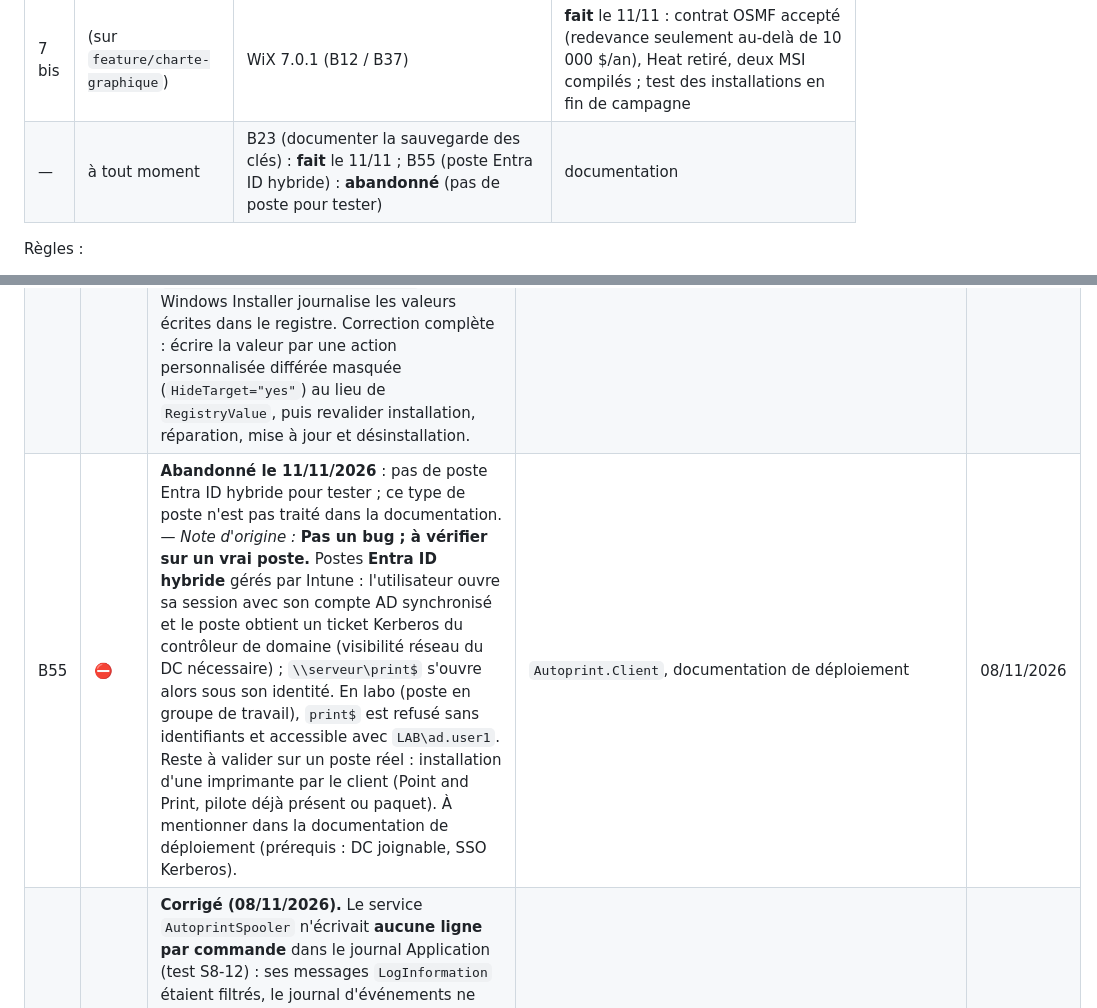
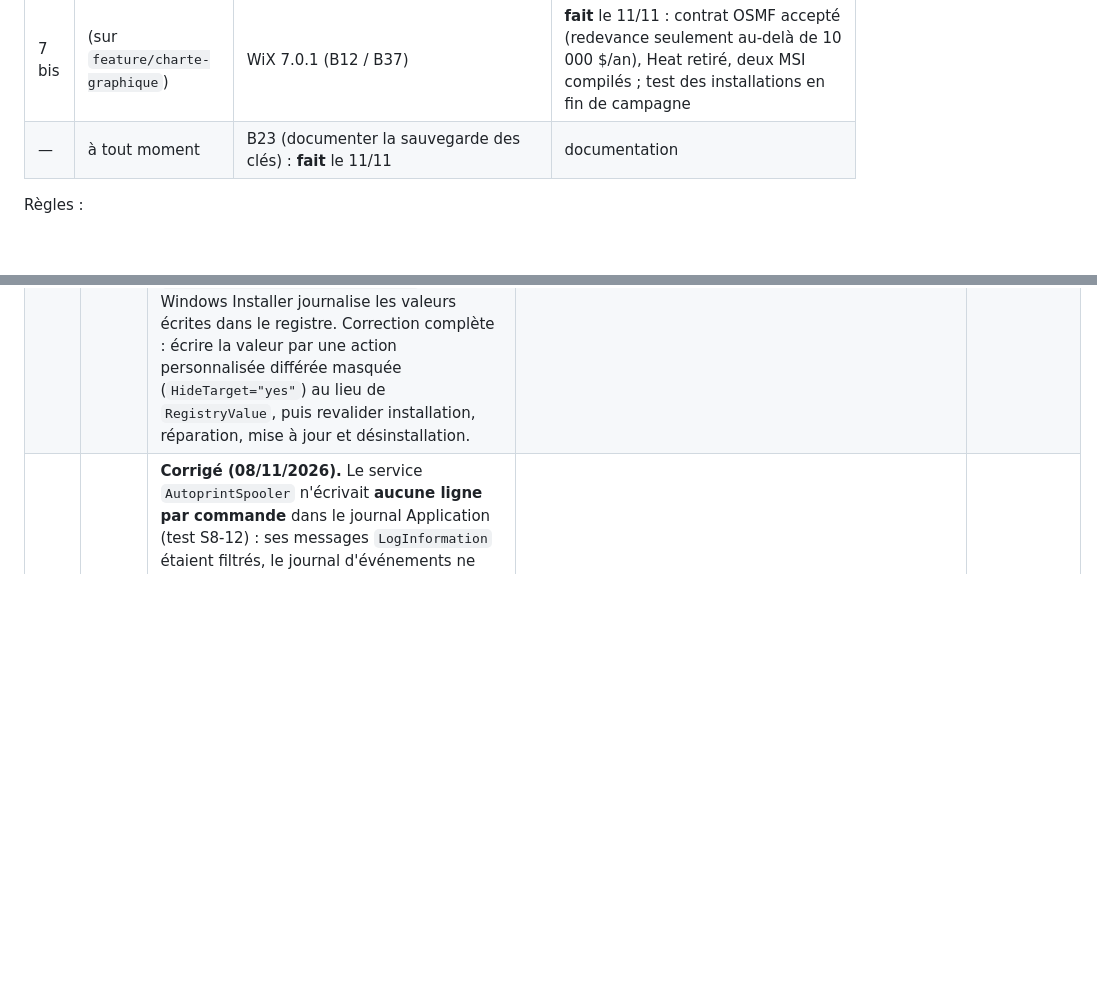
Before and after one commit to vindbrann/Autoprint, a Markdown page: Docs/_BACKLOG_AMELIORATIONS.md, 2 parts joined by grey strips. Rendered like a GitHub page; blank space fills up the shorter version.

Commit message:
Backlog : B55 retiré (sujet hors périmètre)
Co-Authored-By: Claude Opus 5.5 <noreply@anthropic.com>

```diff
--- a/Docs/_BACKLOG_AMELIORATIONS.md
+++ b/Docs/_BACKLOG_AMELIORATIONS.md
@@ -68,7 +68,7 @@ Ordre fixé selon trois critères : ce qui bloque le reste d'abord, la sécurit
 | 6 | (sur `feature/charte-graphique`) | B35 (déconnexion après inactivité), B33 (diagnostic SNMP sans profil) | **faits** le 11/11, tests en labo à faire |
 | 7 | `chore/dotnet-12` | **.NET 12 LTS** (sortie prévue en nov. 2027, migration quand il sera stable, au plus tard mai 2028) : débloque Microsoft.OpenApi 3 et SQLitePCLRaw 3 (PR Dependabot n° 9 et 12, laissées ouvertes) | **décidé le 11/11/2026 : LTS seulement**, .NET 11 (STS) non retenu (même fin de support que .NET 10, projet maintenu sur le temps libre) ; voir `_POLITIQUE_VERSIONS.md` |
 | 7 bis | (sur `feature/charte-graphique`) | WiX 7.0.1 (B12 / B37) | **fait** le 11/11 : contrat OSMF accepté (redevance seulement au-delà de 10 000 $/an), Heat retiré, deux MSI compilés ; test des installations en fin de campagne |
-| — | à tout moment | B23 (documenter la sauvegarde des clés) : **fait** le 11/11 ; B55 (poste Entra ID hybride) : **abandonné** (pas de poste pour tester) | documentation |
+| — | à tout moment | B23 (documenter la sauvegarde des clés) : **fait** le 11/11 | documentation |
 
 Règles :
 - **une seule branche à la fois touche les écrans de la console** (étapes 2, 3, 4) ;
@@ -216,7 +216,6 @@ Règle : toujours rester sur des technologies à jour (correctifs de sécurité
 | B52 | 🐞 | **Corrigé (26.11.8.1).** L'installeur ne créait aucune règle de pare-feu pour le port du site (8080 par défaut) : la console et l'API n'étaient joignables que depuis le serveur lui-même. Règle entrante « Autoprint Server » (TCP, port du site) créée ou recréée à chaque installation et mise à jour. | `Autoprint.Installer.Server.UI/MainWindow.xaml.cs` (`EnsureFirewallRule`) | 08/11/2026 |
 | B53 | ✅ | **Corrigé (26.11.8.2) : comptes de l'annuaire limités à 3 échecs, puis blocage de 30 min dans Autoprint (au-delà de la fenêtre d'observation du domaine) ; comptes locaux inchangés (5 échecs, 2 min). Identifiant sans compte local = compte annuaire, y compris inconnu (même comportement, pas d'énumération).**  **À décider.** Connexion d'un compte **AD** : chaque mauvais mot de passe saisi dans Autoprint est transmis au contrôleur de domaine, et Autoprint ne bloque le compte qu'à la **6ᵉ** tentative. Avec un seuil de verrouillage du domaine à 5 (valeur courante), 5 essais dans Autoprint **verrouillent le compte Windows** (constaté en labo : `LockedOut=True`, `badPwdCount=5`). N'importe qui peut donc bloquer la session Windows d'un collègue depuis la page de connexion. Pistes : limite par compte plus basse pour les comptes AD (ex. 3), ou lecture du seuil du domaine (`lockoutThreshold`) pour s'arrêter avant ; message identique dans tous les cas. | `AuthController` (`_throttle`), `AuthService.LoginAsync` | 08/11/2026 |
 | B54 | ✅ | **Corrigé (26.11.8.2) : clé écrite par une action personnalisée différée masquée (`reg.exe`, `HideTarget`, SYSTEM) au lieu de `RegistryValue` ; validé sur CLT-TEST : 0 ligne contenant la clé dans les journaux d'installation (type Intune), mise à jour, réparation et désinstallation ; clé conservée à la mise à jour et à la réparation, supprimée à la désinstallation.**  **Partiellement corrigé (08/11/2026).** Le journal détaillé d'installation du client (`msiexec /l*v`, souvent conservé par les outils de déploiement comme Intune) contenait la **clé agent en clair** (3 lignes). `APIKEY` est maintenant une propriété masquée (`Hidden="yes"`, `MsiHiddenProperties`) : il reste **1 ligne**, `RegAddValue(Name=APIKEY,Value=…)`, car Windows Installer journalise les valeurs écrites dans le registre. Correction complète : écrire la valeur par une action personnalisée différée masquée (`HideTarget="yes"`) au lieu de `RegistryValue`, puis revalider installation, réparation, mise à jour et désinstallation. | `Autoprint.Client.Setup/Package.wxs` | 08/11/2026 |
-| B55 | ⛔ | **Abandonné le 11/11/2026** : pas de poste Entra ID hybride pour tester ; ce type de poste n'est pas traité dans la documentation. — *Note d'origine :* **Pas un bug ; à vérifier sur un vrai poste.** Postes **Entra ID hybride** gérés par Intune : l'utilisateur ouvre sa session avec son compte AD synchronisé et le poste obtient un ticket Kerberos du contrôleur de domaine (visibilité réseau du DC nécessaire) ; `\\serveur\print$` s'ouvre alors sous son identité. En labo (poste en groupe de travail), `print$` est refusé sans identifiants et accessible avec `LAB\ad.user1`. Reste à valider sur un poste réel : installation d'une imprimante par le client (Point and Print, pilote déjà présent ou paquet). À mentionner dans la documentation de déploiement (prérequis : DC joignable, SSO Kerberos). | `Autoprint.Client`, documentation de déploiement | 08/11/2026 |
 | B56 | 🐞 | **Corrigé (08/11/2026).** Le service `AutoprintSpooler` n'écrivait **aucune ligne par commande** dans le journal Application (test S8-12) : ses messages `LogInformation` étaient filtrés, le journal d'événements ne recevant par défaut qu'à partir du niveau Avertissement. Filtre `Autoprint` au niveau Information pour le journal Windows (source `Autoprint.SpoolerService`). Validé en labo par remplacement du service : « Commande UpdatePrinter « Labo-Texte » : OK ». À inclure dans la prochaine livraison. | `Autoprint.SpoolerService/Program.cs` | 08/11/2026 |
 | B57 | ✅ | **Corrigé (26.11.8.2) : message clair dans l'API (réponse de validation remplacée pour `/api/Backup/restore`) et dans la console (lecture du fichier).**  Restauration d'un fichier de sauvegarde **mal formé** (JSON invalide, type incorrect) : refus 400 correct, mais le message est la réponse de validation d'ASP.NET (type `System.Int32`, chemin, numéro de ligne) au lieu du message « Erreur pendant la restauration… (réf. …) ». Un fichier cohérent mais erroné donne bien ce message. Point d'accès réservé aux administrateurs : peu sensible ; vérifier l'affichage dans la console. | `BackupController.Restore` | 08/11/2026 |
 | B58 | ✅ | **Corrigé (26.11.10), validé en labo : 2) la date de dernière connexion est sauvegardée et restaurée (sauvegardes antérieures : date du compte actuel conservée) ; 3) e-mail facultatif (compte `admin` modifiable sans e-mail, envoyé comme absent) ; 5) messages « Authorization failed » filtrés (niveau Warning). Auparavant (26.11.8.2) : 1) heure locale ; 4) bouton masqué sur SuperAdmin sans « Administration ». 6) Tableau de bord › « Dernières activités » : « 1 h » pour une action d'il y a quelques minutes (même décalage UTC) et « 1 erreurs » : corrigés (09/11/2026).**  **Affichage, mineur (recette du 08/11/2026).** 1) Utilisateurs › « Dernière connexion » affichée en **UTC** (enregistrée avec `DateTime.UtcNow`, affichée sans conversion en heure locale : une heure de décalage en hiver) ; le journal d'audit, lui, affiche bien l'heure locale. 2) La **restauration d'une sauvegarde** remet « Dernière connexion » à « Jamais » (date absente du fichier). 3) Le compte `admin` d'origine n'a pas d'e-mail, or l'écran de modification l'exige : impossible de modifier `admin` sans lui en ajouter un. 4) Rôles : le bouton « LIER AD » reste affiché sur SuperAdmin pour un compte qui ne peut pas le faire (refus correct du serveur). 5) La console du navigateur reçoit des messages « Authorization failed… » de niveau information. | `Autoprint.Web/Pages/Users.razor`, `BackupController`, `UserModal`, `Roles.razor` | 08/11/2026 |
```
Also changed, not shown: Docs/_RESULTATS_RECETTE_LABO.md (+1 -2 lines).
